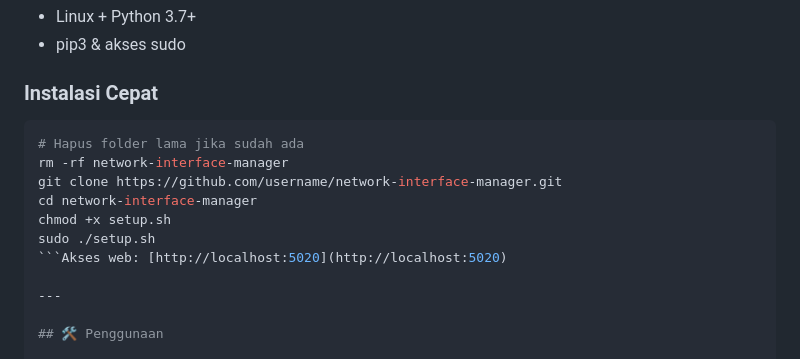
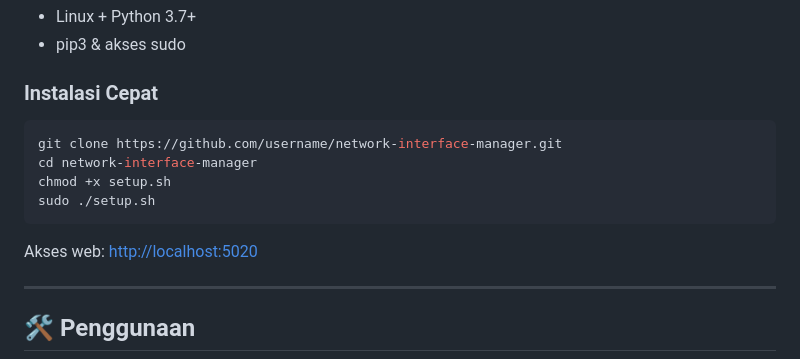
Before and after one commit to latifangren/network-interface-manager, a Markdown page: README.md, the part around the change. Rendered like a GitHub page.

````diff
--- a/README.md
+++ b/README.md
@@ -26,13 +26,12 @@ Pantau, konfigurasi, dan kelola Ethernet, WiFi, USB Tethering, VPN, dan Mihomo P
 
 ### Instalasi Cepat
 ```bash
-# Hapus folder lama jika sudah ada
-rm -rf network-interface-manager
 git clone https://github.com/username/network-interface-manager.git
 cd network-interface-manager
 chmod +x setup.sh
 sudo ./setup.sh
-```Akses web: [http://localhost:5020](http://localhost:5020)
+```
+Akses web: [http://localhost:5020](http://localhost:5020)
 
 ---
 
````
